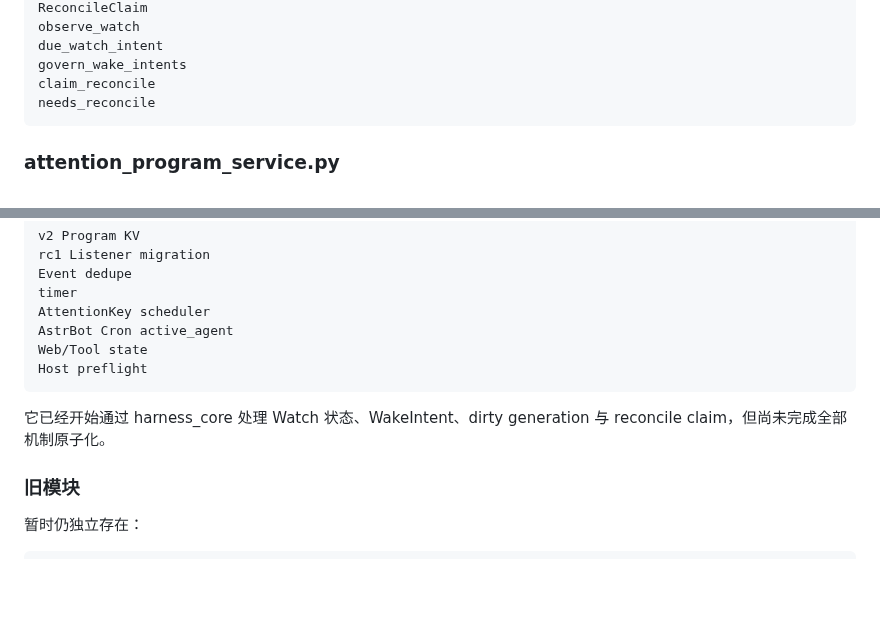
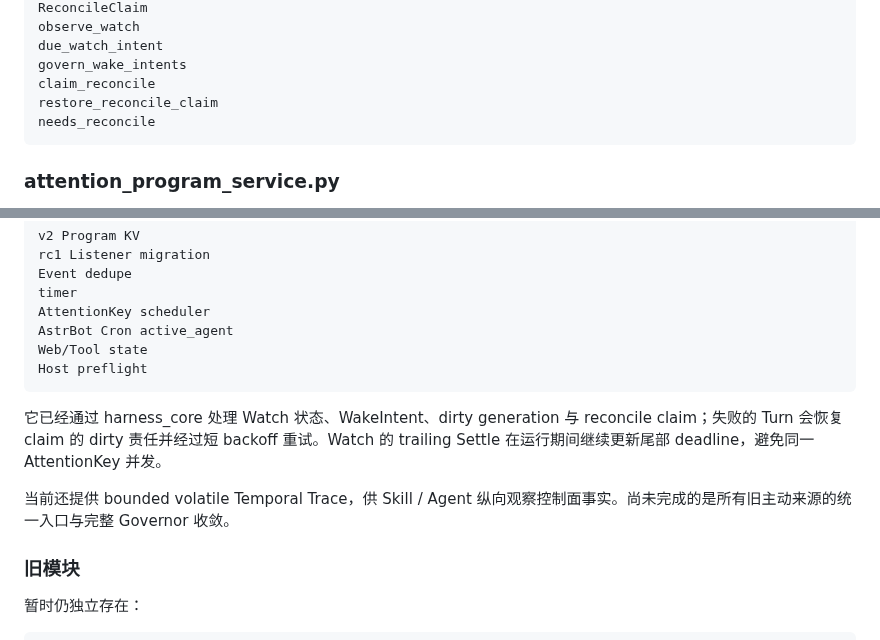
Before and after one commit to zjj1280637679-ship-it/astrbot_plugin_sender_activation, a Markdown page: docs/self_discipline_harness.md, 2 parts joined by grey strips. GitHub-like rendering; blank space fills up the shorter version.

```diff
--- a/docs/self_discipline_harness.md
+++ b/docs/self_discipline_harness.md
@@ -750,6 +779,7 @@ v1.3.0-rc.1 已经完成的第一阶段：
     due_watch_intent
     govern_wake_intents
     claim_reconcile
+    restore_reconcile_claim
     needs_reconcile
 
 ### attention_program_service.py
@@ -765,7 +795,9 @@ v1.3.0-rc.1 已经完成的第一阶段：
     Web/Tool state
     Host preflight
 
-它已经开始通过 harness_core 处理 Watch 状态、WakeIntent、dirty generation 与 reconcile claim，但尚未完成全部机制原子化。
+它已经通过 harness_core 处理 Watch 状态、WakeIntent、dirty generation 与 reconcile claim；失败的 Turn 会恢复 claim 的 dirty 责任并经过短 backoff 重试。Watch 的 trailing Settle 在运行期间继续更新尾部 deadline，避免同一 AttentionKey 并发。
+
+当前还提供 bounded volatile Temporal Trace，供 Skill / Agent 纵向观察控制面事实。尚未完成的是所有旧主动来源的统一入口与完整 Governor 收敛。
 
 ### 旧模块
 
```
Also changed, not shown: other parts of docs/self_discipline_harness.md (+93 -54 lines).
